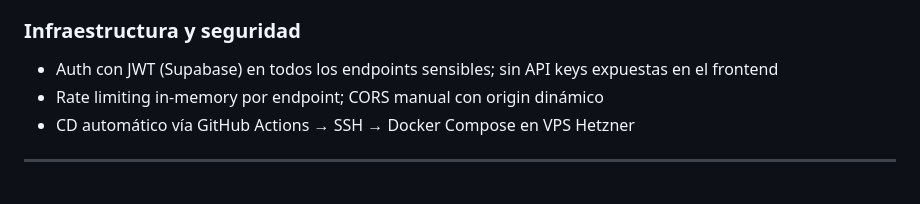
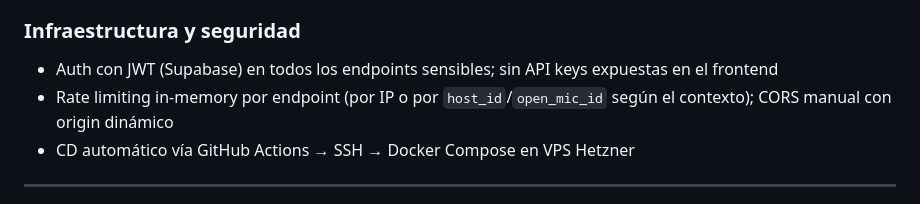
Before and after one commit to SAfonso/recova-project, a Markdown page: README.md, the part around the change. Drawn GitHub-style.

```diff
--- a/README.md
+++ b/README.md
@@ -48,7 +48,7 @@ Todo esto viene acompañado de **@ailineup_bot**, un bot de Telegram que te info
 
 ### Infraestructura y seguridad
 - Auth con JWT (Supabase) en todos los endpoints sensibles; sin API keys expuestas en el frontend
-- Rate limiting in-memory por endpoint; CORS manual con origin dinámico
+- Rate limiting in-memory por endpoint (por IP o por `host_id`/`open_mic_id` según el contexto); CORS manual con origin dinámico
 - CD automático vía GitHub Actions → SSH → Docker Compose en VPS Hetzner
 
 ---
```
Also changed, not shown: CHANGELOG.md (+1 -0 lines), CLAUDE.md (+8 -2 lines).
